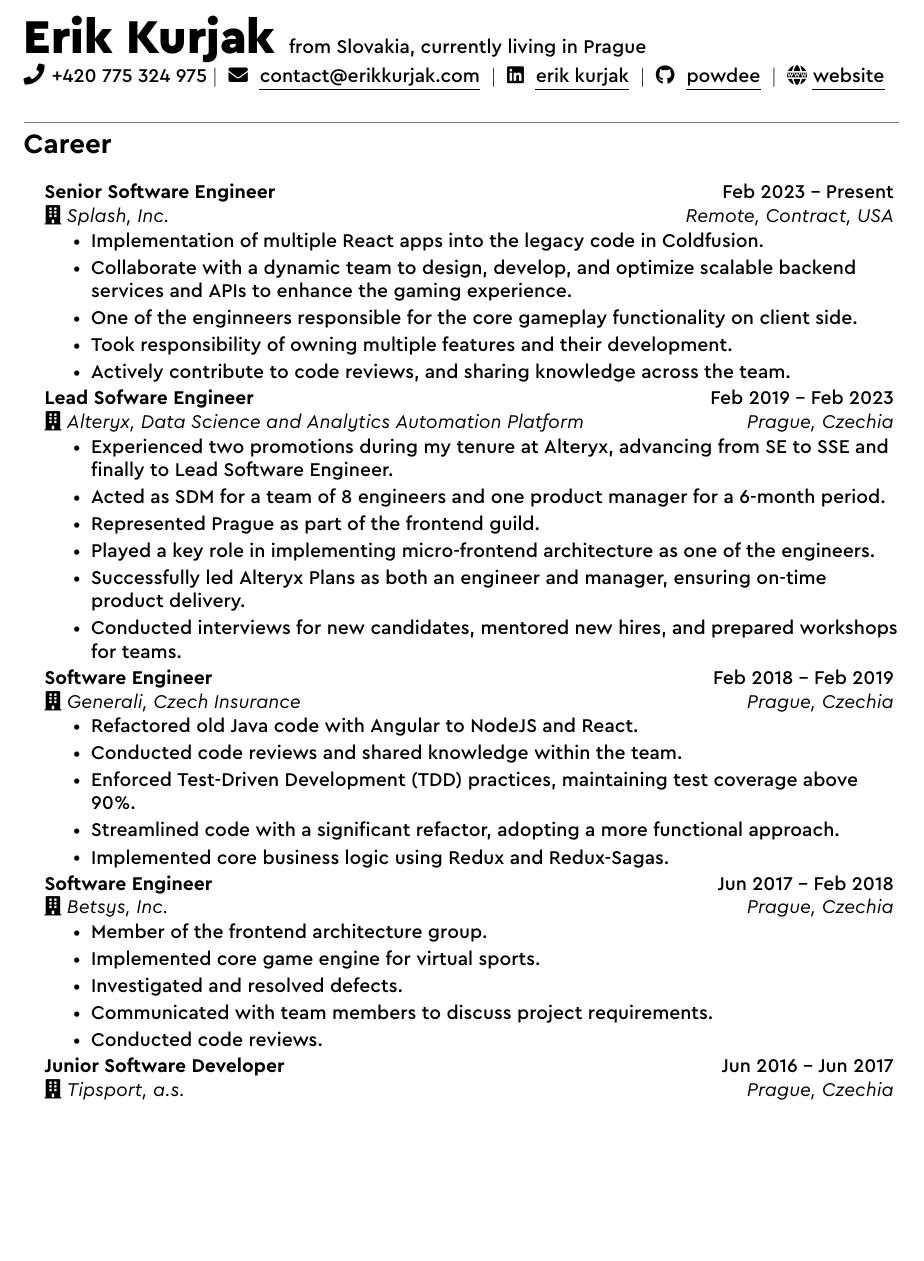
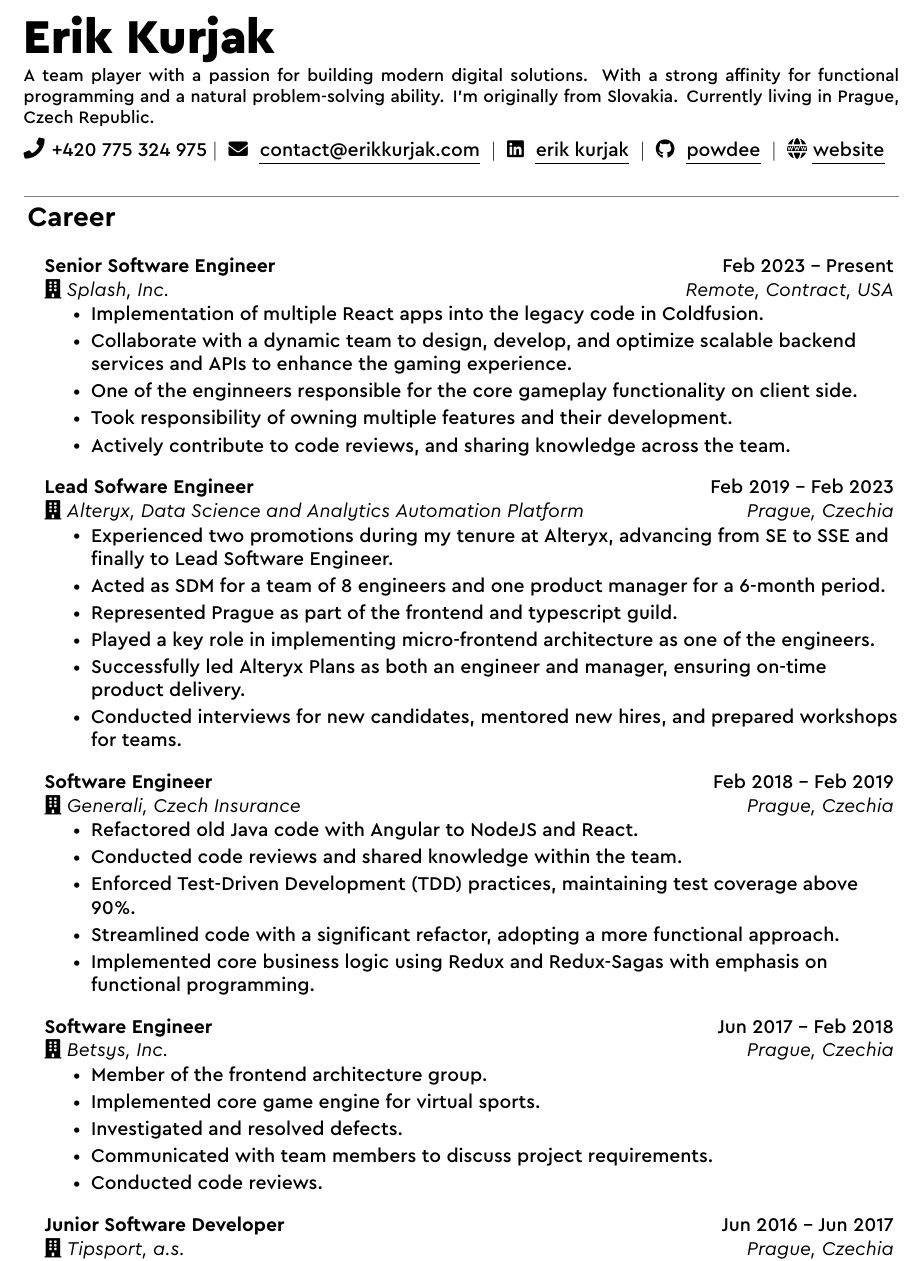
Before and after one commit to Powdee/latex-resume, a LaTeX CV (resume.tex, which reads config/formatting.tex, sections/career.tex, sections/heading_employed.tex): part of page 1 of 2, cut so that both start at the same text, the shorter picture padded with empty space. Compiled offline with XeLaTeX.

Commit message:
feat: update sections styling and added new information to CV

```diff
--- a/config/formatting.tex
+++ b/config/formatting.tex
@@ -24,9 +24,9 @@
 
 % Renew section format
 \titleformat{\section}{
-    {\color{gray}\titlerule} \vspace{-5pt}
-    \vspace{8pt}\scshape\raggedright\Large\normalfont\bfseries
-}{}{0pt}{}
+    {\color{gray}\titlerule} \vspace{-1pt}
+    \vspace{4pt}\scshape\raggedright\Large\normalfont\bfseries
+}{}{2pt}{}
 
 % Renew itemize format
 \renewcommand\labelitemii{$\vcenter{\hbox{\tiny$\bullet$}}$}
--- a/sections/career.tex
+++ b/sections/career.tex
@@ -16,19 +16,19 @@
       \myItem{Took responsibility of owning multiple features and their development.}
       \myItem{Actively contribute to code reviews, and sharing knowledge across the team.}
     \myItemListEnd
-
+  \vspace{8pt}
   \mySubHeading
   {Lead Sofware Engineer}{Feb 2019 -- Feb 2023}
   {\faIcon{building} Alteryx, Data Science and Analytics Automation Platform}{Prague, Czechia}
     \myItemListStart
       \myItem{Experienced two promotions during my tenure at Alteryx, advancing from SE to SSE and finally to Lead Software Engineer.}
       \myItem{Acted as SDM for a team of 8 engineers and one product manager for a 6-month period.}
-      \myItem{Represented Prague as part of the frontend guild.}
+      \myItem{Represented Prague as part of the frontend and typescript guild.}
       \myItem{Played a key role in implementing micro-frontend architecture as one of the engineers.}
       \myItem{Successfully led Alteryx Plans as both an engineer and manager, ensuring on-time product delivery.}
       \myItem{Conducted interviews for new candidates, mentored new hires, and prepared workshops for teams.}
     \myItemListEnd
-
+  \vspace{8pt}
   \mySubHeading
   {Software Engineer}{Feb 2018 -- Feb 2019}
   {\faIcon{building} Generali, Czech Insurance}{Prague, Czechia}
@@ -37,9 +37,9 @@
       \myItem{Conducted code reviews and shared knowledge within the team.}
       \myItem{Enforced Test-Driven Development (TDD) practices, maintaining test coverage above 90\%.}
       \myItem{Streamlined code with a significant refactor, adopting a more functional approach.}
-      \myItem{Implemented core business logic using Redux and Redux-Sagas.}
+      \myItem{Implemented core business logic using Redux and Redux-Sagas with emphasis on functional programming.}
     \myItemListEnd
-
+  \vspace{8pt}
   \mySubHeading
   {Software Engineer}{Jun 2017 -- Feb 2018}
   {\faIcon{building} Betsys, Inc.}{Prague, Czechia}
@@ -50,7 +50,7 @@
       \myItem{Communicated with team members to discuss project requirements.}
       \myItem{Conducted code reviews.}
     \myItemListEnd
-
+  \vspace{8pt}
   \mySubHeading
   {Junior Software Developer}{Jun 2016 -- Jun 2017}
   {\faIcon{building} Tipsport, a.s.}{Prague, Czechia}
--- a/sections/heading_employed.tex
+++ b/sections/heading_employed.tex
@@ -3,8 +3,15 @@
 % ----------------------------------
 
 % Write name
-\vc{\Huge\ceraproblack{Erik Kurjak }\small\cerapro{from Slovakia, currently living in Prague}}
+\vc{\Huge\ceraproblack{Erik Kurjak }}
 \hfill
+
+\vspace{2pt}
+\parbox{\textwidth}{
+  \footnotesize
+  A team player with a passion for building modern digital solutions. With a strong affinity for functional programming and a natural problem-solving ability. I'm originally from Slovakia. Currently living in Prague, Czech Republic.
+}
+\vspace{2pt}
 
 % Social icons
 \faPhone
```
Also changed, not shown: resume.tex (+1 -1 lines), README.md, 2 other files.
